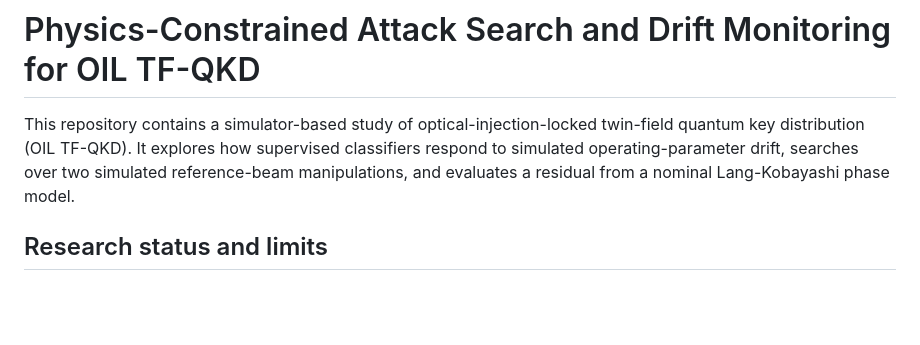
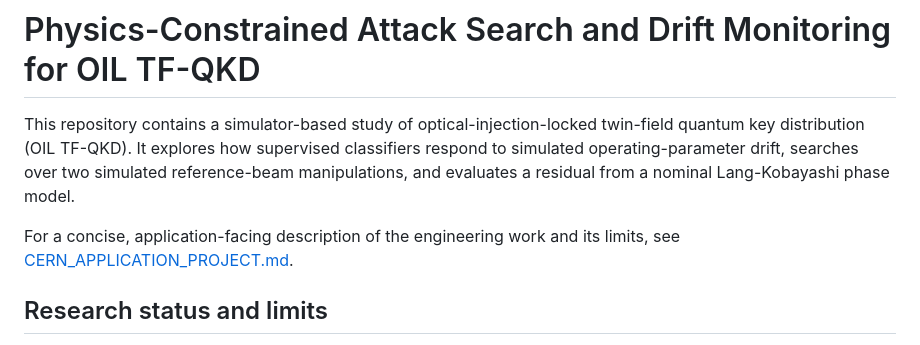
Before and after one commit to lihtim-kitsa/tfqkd-ml-evasion, a Markdown page: README.md, the part around the change. Drawn GitHub-style; blank space fills up the shorter version.

Commit message:
Add CERN application project brief

```diff
--- a/README.md
+++ b/README.md
@@ -5,6 +5,9 @@ twin-field quantum key distribution (OIL TF-QKD). It explores how supervised
 classifiers respond to simulated operating-parameter drift, searches over two
 simulated reference-beam manipulations, and evaluates a residual from a nominal
 Lang-Kobayashi phase model.
+
+For a concise, application-facing description of the engineering work and its
+limits, see [CERN_APPLICATION_PROJECT.md](CERN_APPLICATION_PROJECT.md).
 
 ## Research status and limits
 
```
Also changed, not shown: CERN_APPLICATION_PROJECT.md (added, +79 -0 lines).
